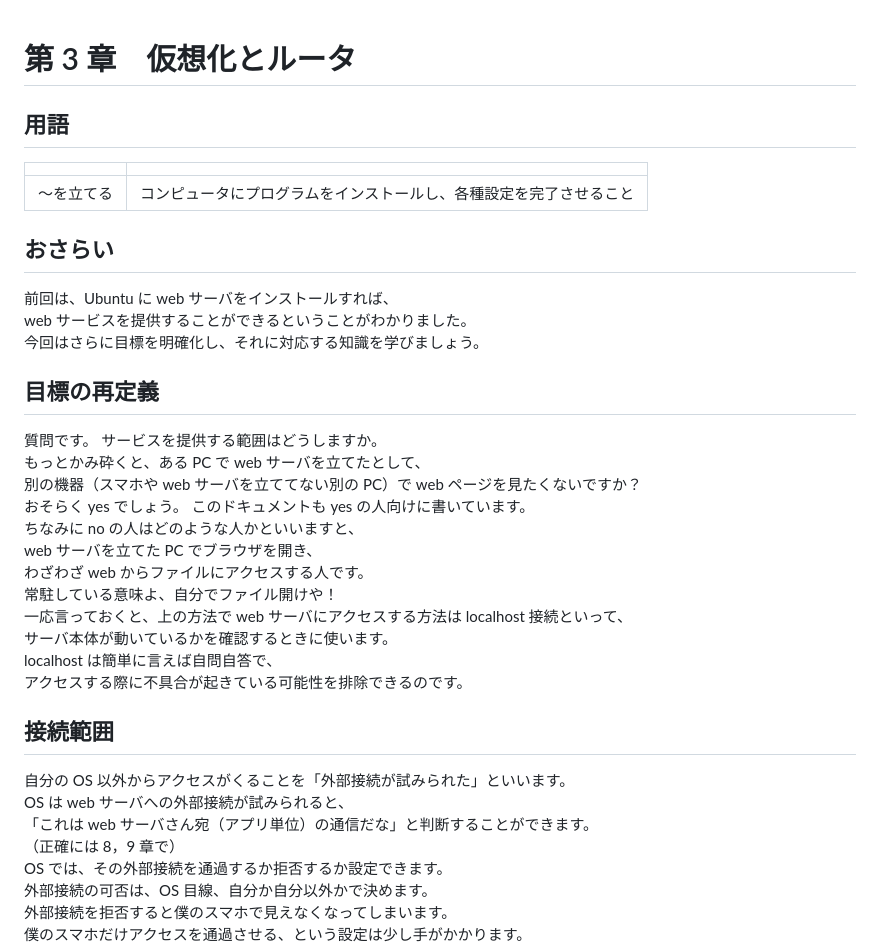
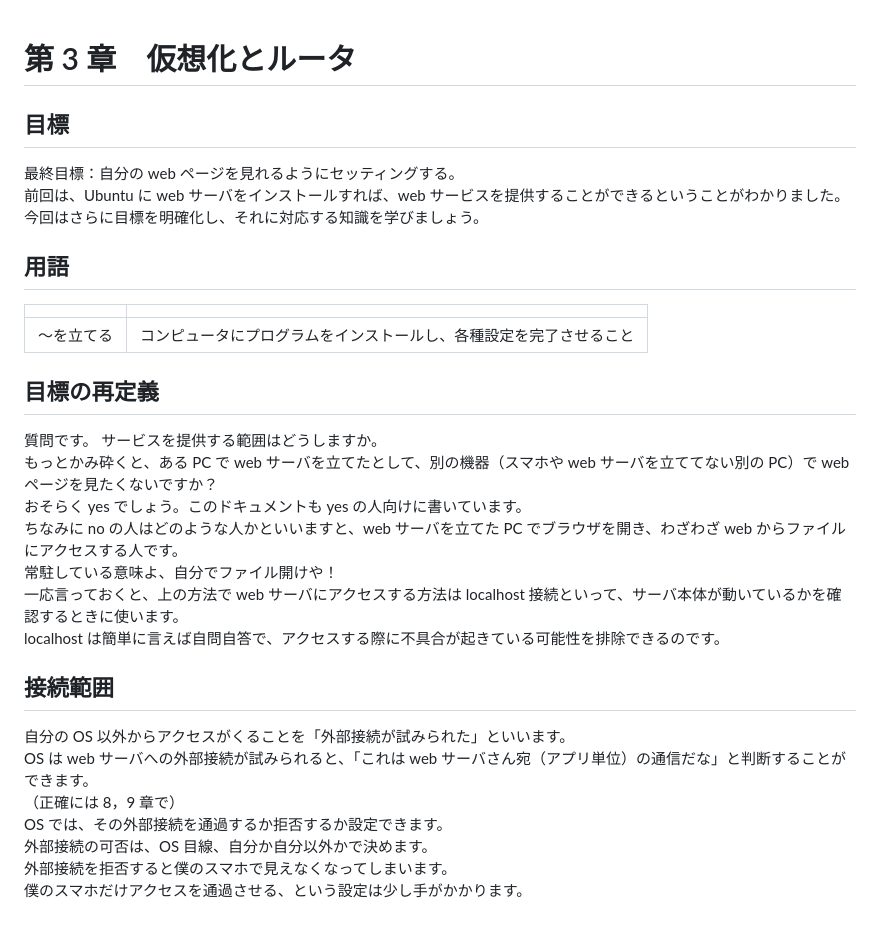
Before and after one commit to kokke1302/original-manual, a Markdown page: mdファイル/3.md, the part around one of its changes. Rendered like a GitHub page; blank space fills up the shorter version.

```diff
--- a/mdファイル/3.md
+++ b/mdファイル/3.md
@@ -1,4 +1,10 @@
 # 第 3 章　仮想化とルータ
+
+## 目標
+
+最終目標：自分の web ページを見れるようにセッティングする。
+前回は、Ubuntu に web サーバをインストールすれば、web サービスを提供することができるということがわかりました。
+今回はさらに目標を明確化し、それに対応する知識を学びましょう。
 
 ## 用語
 
@@ -6,32 +12,20 @@
 | ---------: | :----------------------------------------------------------------- |
 | ～を立てる | コンピュータにプログラムをインストールし、各種設定を完了させること |
 
-## おさらい
-
-前回は、Ubuntu に web サーバをインストールすれば、
-web サービスを提供することができるということがわかりました。
-今回はさらに目標を明確化し、それに対応する知識を学びましょう。
-
 ## 目標の再定義
 
 質問です。 サービスを提供する範囲はどうしますか。
-もっとかみ砕くと、ある PC で web サーバを立てたとして、
-別の機器（スマホや web サーバを立ててない別の PC）で web ページを見たくないですか？
-おそらく yes でしょう。 このドキュメントも yes の人向けに書いています。
-ちなみに no の人はどのような人かといいますと、
-web サーバを立てた PC でブラウザを開き、
-わざわざ web からファイルにアクセスする人です。
+もっとかみ砕くと、ある PC で web サーバを立てたとして、別の機器（スマホや web サーバを立ててない別の PC）で web ページを見たくないですか？
+おそらく yes でしょう。このドキュメントも yes の人向けに書いています。
+ちなみに no の人はどのような人かといいますと、web サーバを立てた PC でブラウザを開き、わざわざ web からファイルにアクセスする人です。
 常駐している意味よ、自分でファイル開けや！
-一応言っておくと、上の方法で web サーバにアクセスする方法は localhost 接続といって、
-サーバ本体が動いているかを確認するときに使います。
-localhost は簡単に言えば自問自答で、
-アクセスする際に不具合が起きている可能性を排除できるのです。
+一応言っておくと、上の方法で web サーバにアクセスする方法は localhost 接続といって、サーバ本体が動いているかを確認するときに使います。
+localhost は簡単に言えば自問自答で、アクセスする際に不具合が起きている可能性を排除できるのです。
 
 ## 接続範囲
 
 自分の OS 以外からアクセスがくることを「外部接続が試みられた」といいます。
-OS は web サーバへの外部接続が試みられると、
-「これは web サーバさん宛（アプリ単位）の通信だな」と判断することができます。
+OS は web サーバへの外部接続が試みられると、「これは web サーバさん宛（アプリ単位）の通信だな」と判断することができます。
 （正確には 8，9 章で）
 OS では、その外部接続を通過するか拒否するか設定できます。
 外部接続の可否は、OS 目線、自分か自分以外かで決めます。
```
Also changed, not shown: other parts of mdファイル/3.md (+14 -32 lines).
